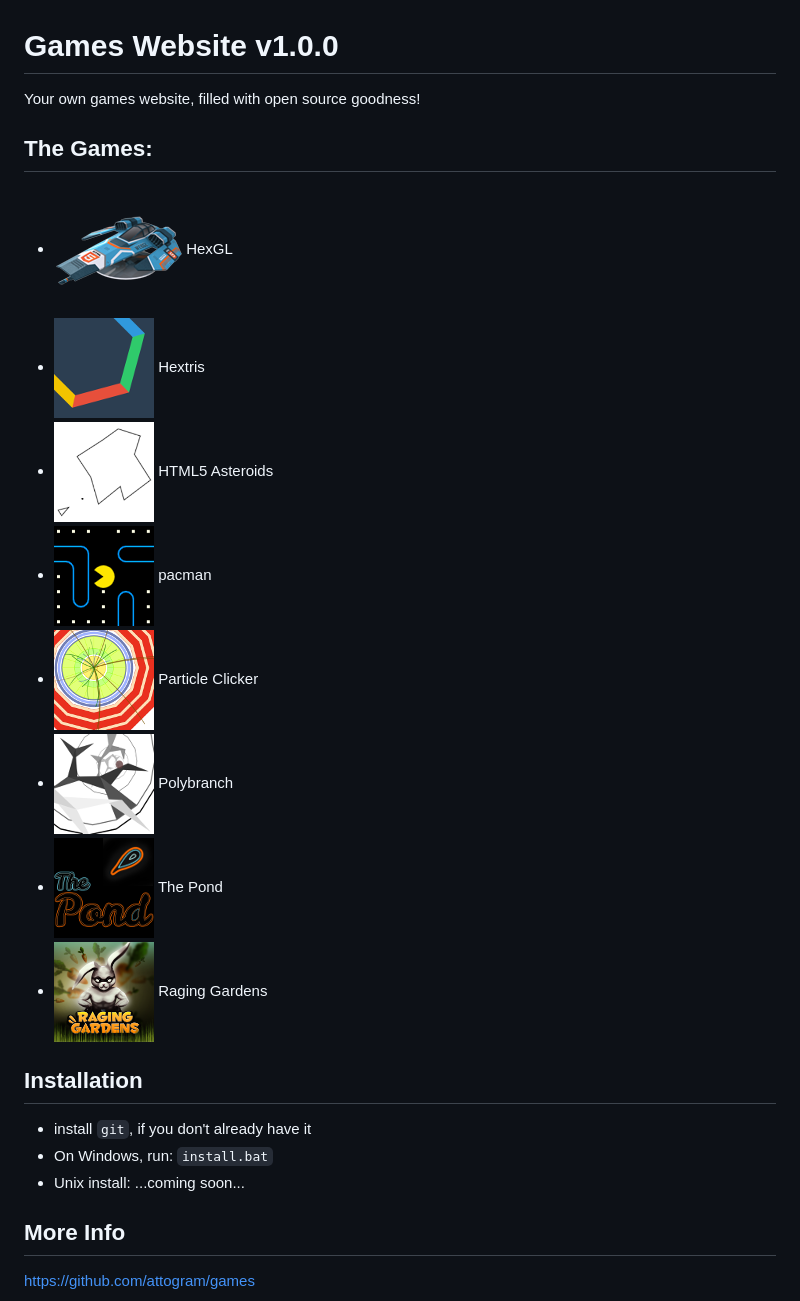
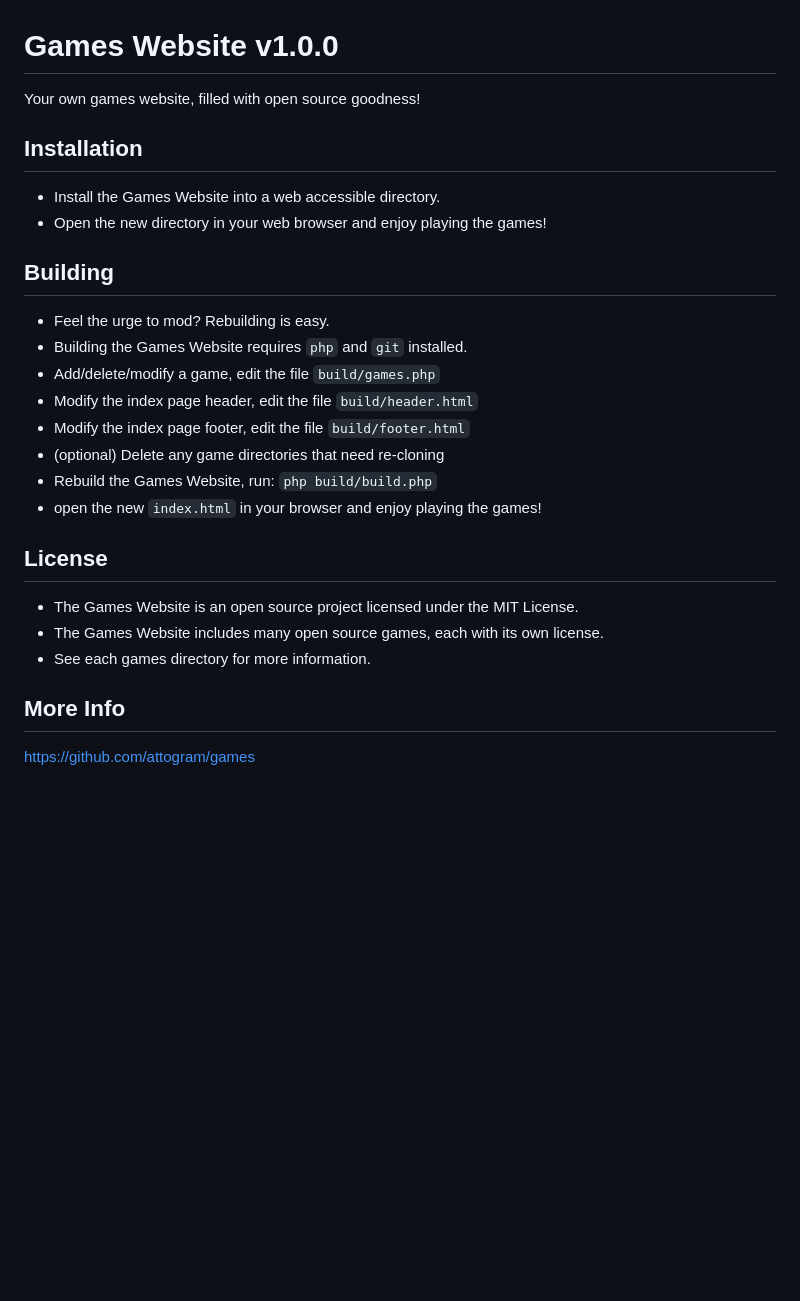
Before and after one commit to GraiemBell/PHP_Game, a Markdown page: README.md, the part around the change. Drawn GitHub-style; pictures changed too: logos/hexgl.png; blank space fills up the shorter version.

Commit message:
The Games Website v1.0.0

```diff
--- a/README.md
+++ b/README.md
@@ -1,24 +1,28 @@
 # Games Website v1.0.0
 
-Your own games website,
-filled with open source goodness!
-
-## The Games:
-
-* ![HexGL](logos/hexgl.png "HexGL") HexGL
-* ![Hextris](logos/hextris.png "Hextris") Hextris
-* ![HTML5 Asteroids](logos/html5-asteroids.png "HTML5 Asteroids") HTML5 Asteroids
-* ![pacman](logos/pacman.png "pacman") pacman
-* ![Particle Clicker](logos/particle-clicker.png "Particle Clicker") Particle Clicker
-* ![Polybranch](logos/polybranch.png "Polybranch") Polybranch
-* ![The Pond](logos/pond.png "The Pond") The Pond
-* ![Hextris](logos/raging-gardens.png "Raging Gardens") Raging Gardens
+Your own games website, filled with open source goodness!
 
 ## Installation
 
-* install ``git``, if you don't already have it
-* On Windows, run: `install.bat`
-* Unix install: ...coming soon...
+* Install the Games Website into a web accessible directory.
+* Open the new directory in your web browser and enjoy playing the games!
+
+## Building
+
+* Feel the urge to mod?  Rebuilding is easy.
+* Building the Games Website requires `php` and `git` installed.
+* Add/delete/modify a game, edit the file `build/games.php`
+* Modify the index page header, edit the file `build/header.html`
+* Modify the index page footer, edit the file `build/footer.html`
+* (optional) Delete any game directories that need re-cloning
+* Rebuild the Games Website, run: `php build/build.php`
+* open the new `index.html` in your browser and enjoy playing the games!
+
+## License
+
+* The Games Website is an open source project licensed under the MIT License.
+* The Games Website includes many open source games, each with its own license.
+* See each games directory for more information.
 
 ## More Info
 
```
Also changed, not shown: logos/game.png (added), 9 other files.
